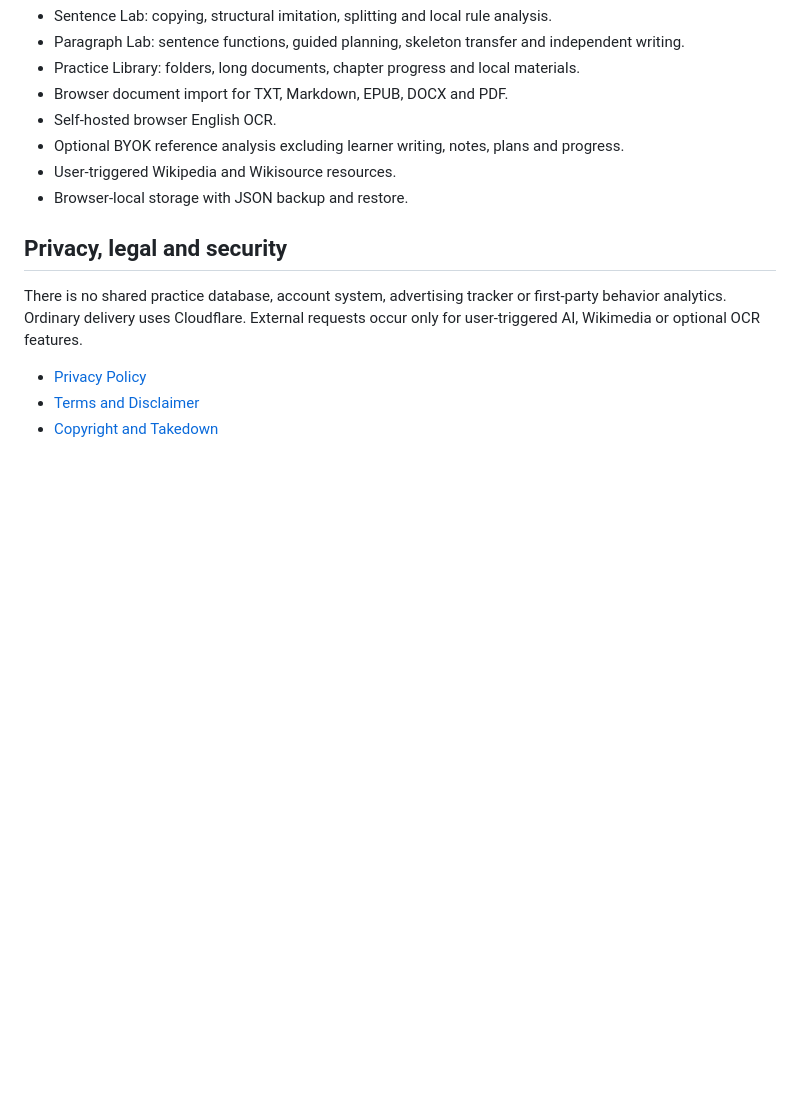
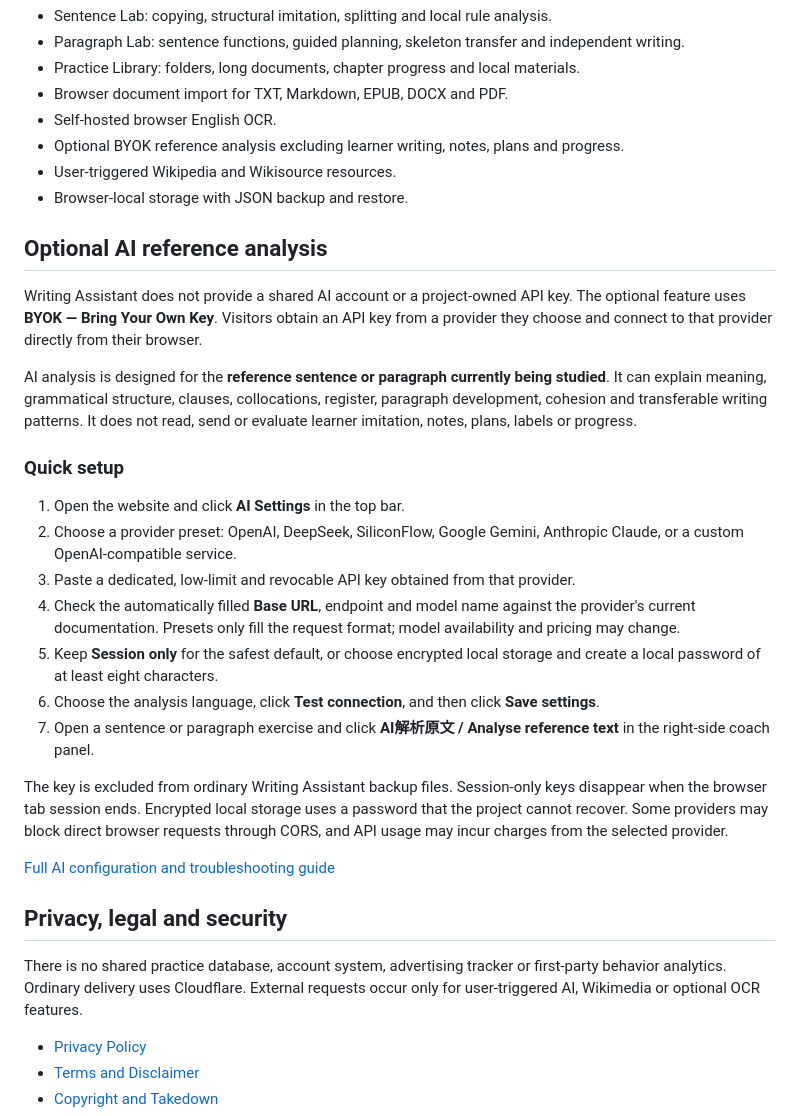
Before and after one commit to cunqiuqingling/writing-assistant-lab, a Markdown page: README.md, the part around the change. Rendered like a GitHub page; blank space fills up the shorter version.

Commit message:
Document optional AI reference analysis setup

```diff
--- a/README.md
+++ b/README.md
@@ -53,6 +53,26 @@ Writing Assistant therefore encourages observation, breakdown, imitation, transf
 - User-triggered Wikipedia and Wikisource resources.
 - Browser-local storage with JSON backup and restore.
 
+## Optional AI reference analysis
+
+Writing Assistant does not provide a shared AI account or a project-owned API key. The optional feature uses **BYOK — Bring Your Own Key**. Visitors obtain an API key from a provider they choose and connect to that provider directly from their browser.
+
+AI analysis is designed for the **reference sentence or paragraph currently being studied**. It can explain meaning, grammatical structure, clauses, collocations, register, paragraph development, cohesion and transferable writing patterns. It does not read, send or evaluate learner imitation, notes, plans, labels or progress.
+
+### Quick setup
+
+1. Open the website and click **AI Settings** in the top bar.
+2. Choose a provider preset: OpenAI, DeepSeek, SiliconFlow, Google Gemini, Anthropic Claude, or a custom OpenAI-compatible service.
+3. Paste a dedicated, low-limit and revocable API key obtained from that provider.
+4. Check the automatically filled **Base URL**, endpoint and model name against the provider's current documentation. Presets only fill the request format; model availability and pricing may change.
+5. Keep **Session only** for the safest default, or choose encrypted local storage and create a local password of at least eight characters.
+6. Choose the analysis language, click **Test connection**, and then click **Save settings**.
+7. Open a sentence or paragraph exercise and click **AI解析原文 / Analyse reference text** in the right-side coach panel.
+
+The key is excluded from ordinary Writing Assistant backup files. Session-only keys disappear when the browser tab session ends. Encrypted local storage uses a password that the project cannot recover. Some providers may block direct browser requests through CORS, and API usage may incur charges from the selected provider.
+
+[Full AI configuration and troubleshooting guide](docs/AI_CONFIGURATION.md)
+
 ## Privacy, legal and security
 
 There is no shared practice database, account system, advertising tracker or first-party behavior analytics. Ordinary delivery uses Cloudflare. External requests occur only for user-triggered AI, Wikimedia or optional OCR features.
```
